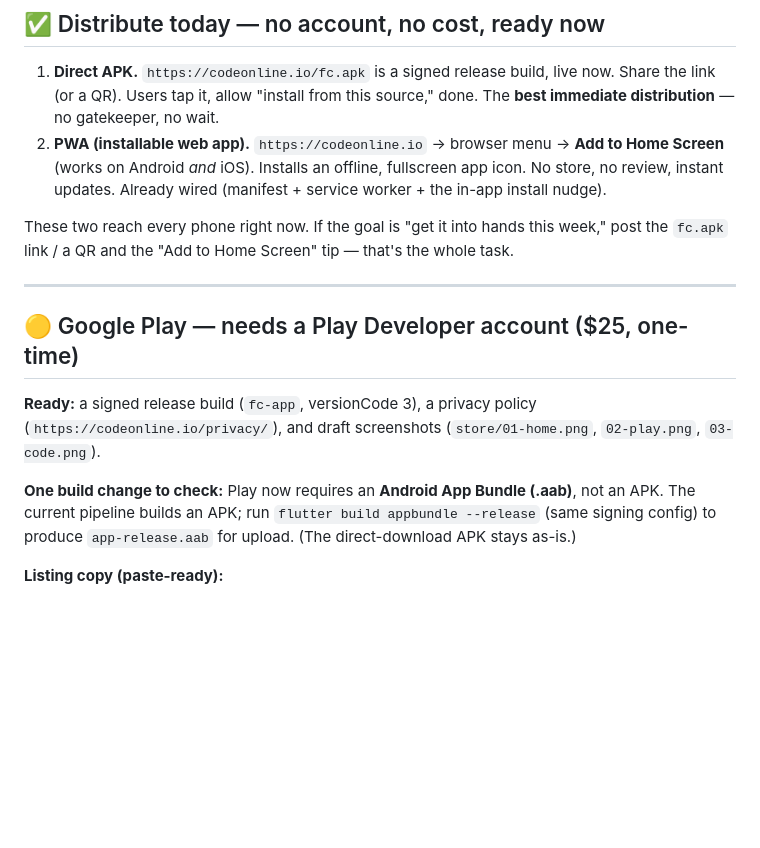
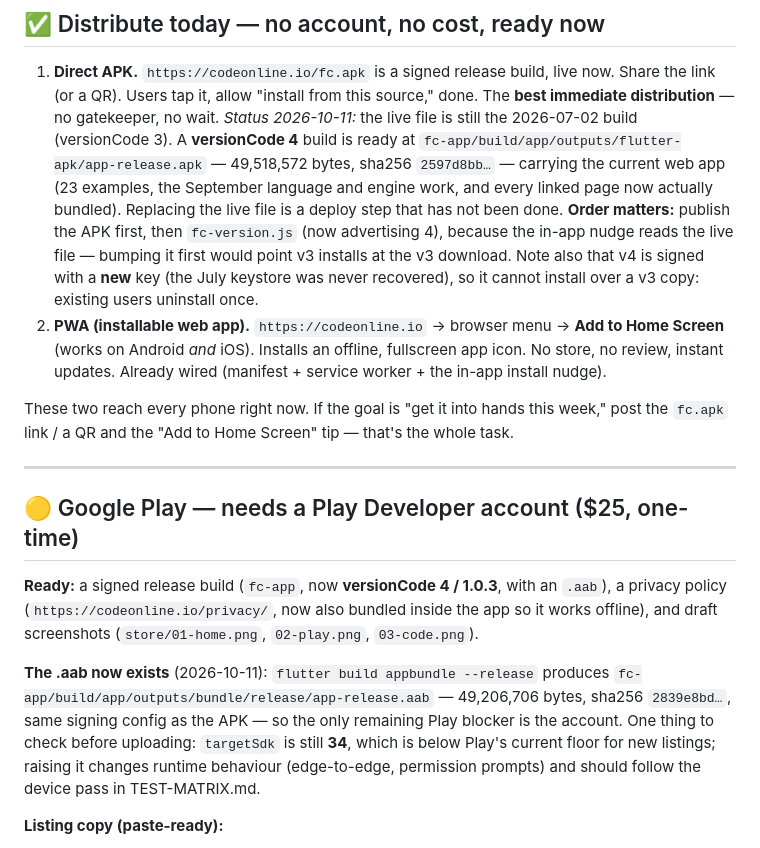
Before and after one commit to kevinelong/fc, a Markdown page: DISTRIBUTION.md, the part around the change. Drawn GitHub-style; blank space fills up the shorter version.

```diff
--- a/DISTRIBUTION.md
+++ b/DISTRIBUTION.md
@@ -12,6 +12,16 @@ below — your remaining step is the account.
 1. **Direct APK.** `https://codeonline.io/fc.apk` is a signed release build, live now.
    Share the link (or a QR). Users tap it, allow "install from this source," done.
    The **best immediate distribution** — no gatekeeper, no wait.
+   *Status 2026-10-11:* the live file is still the 2026-07-02 build (versionCode 3). A
+   **versionCode 4** build is ready at
+   `fc-app/build/app/outputs/flutter-apk/app-release.apk` — 49,518,572 bytes, sha256
+   `2597d8bb…` — carrying the current web app (23 examples, the September language and
+   engine work, and every linked page now actually bundled). Replacing the live file is a
+   deploy step that has not been done. **Order matters:** publish the APK first, then
+   `fc-version.js` (now advertising 4), because the in-app nudge reads the live file —
+   bumping it first would point v3 installs at the v3 download. Note also that v4 is signed
+   with a **new** key (the July keystore was never recovered), so it cannot install over a
+   v3 copy: existing users uninstall once.
 2. **PWA (installable web app).** `https://codeonline.io` → browser menu →
    **Add to Home Screen** (works on Android *and* iOS). Installs an offline,
    fullscreen app icon. No store, no review, instant updates. Already wired
@@ -24,14 +34,17 @@ post the `fc.apk` link / a QR and the "Add to Home Screen" tip — that's the wh
 
 ## 🟡 Google Play — needs a Play Developer account ($25, one-time)
 
-**Ready:** a signed release build (`fc-app`, versionCode 3), a privacy policy
-(`https://codeonline.io/privacy/`), and draft screenshots (`store/01-home.png`,
+**Ready:** a signed release build (`fc-app`, now **versionCode 4 / 1.0.3**, with an `.aab`),
+a privacy policy (`https://codeonline.io/privacy/`, now also bundled inside the app so it
+works offline), and draft screenshots (`store/01-home.png`,
 `02-play.png`, `03-code.png`).
 
-**One build change to check:** Play now requires an **Android App Bundle (.aab)**, not
-an APK. The current pipeline builds an APK; run `flutter build appbundle --release`
-(same signing config) to produce `app-release.aab` for upload. (The direct-download APK
-stays as-is.)
+**The .aab now exists** (2026-10-11): `flutter build appbundle --release` produces
+`fc-app/build/app/outputs/bundle/release/app-release.aab` — 49,206,706 bytes, sha256
+`2839e8bd…`, same signing config as the APK — so the only remaining Play blocker is the
+account. One thing to check before uploading: `targetSdk` is still **34**, which is below
+Play's current floor for new listings; raising it changes runtime behaviour (edge-to-edge,
+permission prompts) and should follow the device pass in TEST-MATRIX.md.
 
 **Listing copy (paste-ready):**
 - **Title:** `fc — code games in plain English`
```
Also changed, not shown: docs/HANDOFF.md (+4 -0 lines), docs/STATUS.md (+52 -0 lines).
